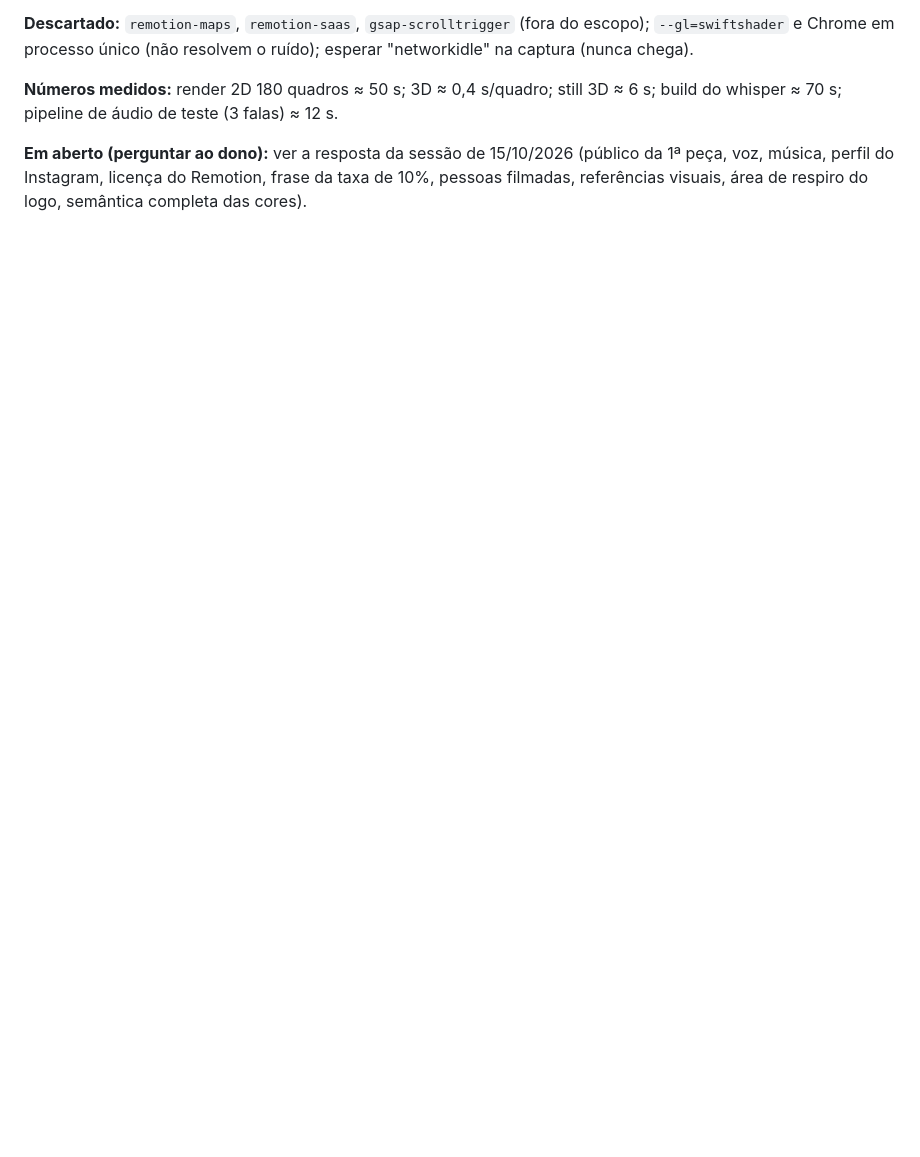
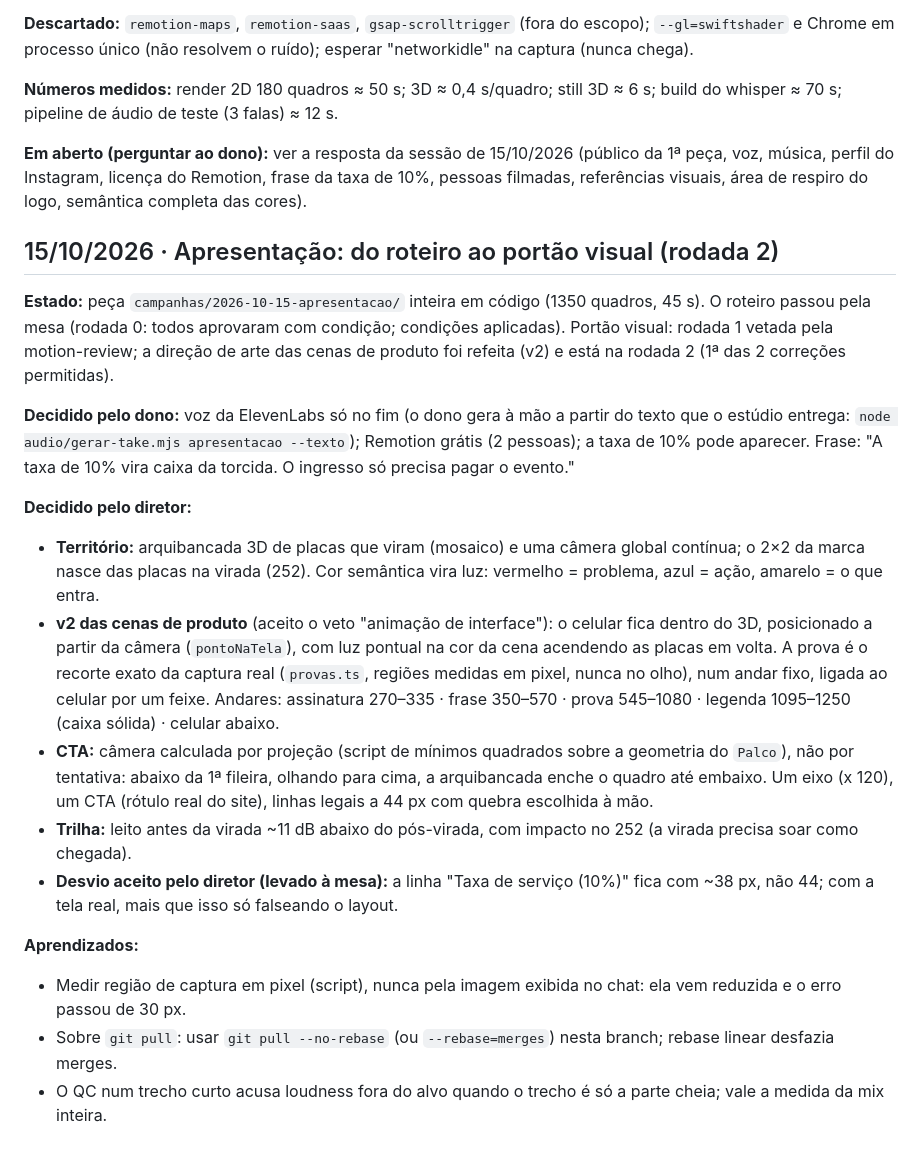
Before and after one commit to conversaoblack-cmd/somos-organizada, a Markdown page: studio/docs/decisoes.md, the part around the change. Rendered like a GitHub page; blank space fills up the shorter version.

Commit message:
Estúdio: registra as decisões da v2 da apresentação e os aprendizados do portão
Para a próxima sessão saber onde a peça parou (portão visual, rodada 2) e não repetir os erros
de medir recorte pela imagem reduzida e de linearizar merges no pull.

Co-Authored-By: Claude Opus 5.5 <noreply@anthropic.com>
Claude-Session: https://claude.ai/code/session_01XU7YXPjuXVT8Ej7fXicwjH

```diff
--- a/studio/docs/decisoes.md
+++ b/studio/docs/decisoes.md
@@ -39,3 +39,32 @@ pipeline de áudio de teste (3 falas) ≈ 12 s.
 **Em aberto (perguntar ao dono):** ver a resposta da sessão de 15/10/2026 (público da 1ª peça, voz, música, perfil do
 Instagram, licença do Remotion, frase da taxa de 10%, pessoas filmadas, referências visuais, área de respiro do logo,
 semântica completa das cores).
+
+## 15/10/2026 · Apresentação: do roteiro ao portão visual (rodada 2)
+
+**Estado:** peça `campanhas/2026-10-15-apresentacao/` inteira em código (1350 quadros, 45 s). O roteiro passou pela mesa
+(rodada 0: todos aprovaram com condição; condições aplicadas). Portão visual: rodada 1 vetada pela motion-review; a
+direção de arte das cenas de produto foi refeita (v2) e está na rodada 2 (1ª das 2 correções permitidas).
+
+**Decidido pelo dono:** voz da ElevenLabs só no fim (o dono gera à mão a partir do texto que o estúdio entrega:
+`node audio/gerar-take.mjs apresentacao --texto`); Remotion grátis (2 pessoas); a taxa de 10% pode aparecer. Frase:
+"A taxa de 10% vira caixa da torcida. O ingresso só precisa pagar o evento."
+
+**Decidido pelo diretor:**
+- **Território:** arquibancada 3D de placas que viram (mosaico) e uma câmera global contínua; o 2×2 da marca nasce das
+  placas na virada (252). Cor semântica vira luz: vermelho = problema, azul = ação, amarelo = o que entra.
+- **v2 das cenas de produto** (aceito o veto "animação de interface"): o celular fica dentro do 3D, posicionado a partir
+  da câmera (`pontoNaTela`), com luz pontual na cor da cena acendendo as placas em volta. A prova é o recorte exato da
+  captura real (`provas.ts`, regiões medidas em pixel, nunca no olho), num andar fixo, ligada ao celular por um feixe.
+  Andares: assinatura 270–335 · frase 350–570 · prova 545–1080 · legenda 1095–1250 (caixa sólida) · celular abaixo.
+- **CTA:** câmera calculada por projeção (script de mínimos quadrados sobre a geometria do `Palco`), não por tentativa:
+  abaixo da 1ª fileira, olhando para cima, a arquibancada enche o quadro até embaixo. Um eixo (x 120), um CTA (rótulo
+  real do site), linhas legais a 44 px com quebra escolhida à mão.
+- **Trilha:** leito antes da virada ~11 dB abaixo do pós-virada, com impacto no 252 (a virada precisa soar como chegada).
+- **Desvio aceito pelo diretor (levado à mesa):** a linha "Taxa de serviço (10%)" fica com ~38 px, não 44; com a tela
+  real, mais que isso só falseando o layout.
+
+**Aprendizados:**
+- Medir região de captura em pixel (script), nunca pela imagem exibida no chat: ela vem reduzida e o erro passou de 30 px.
+- Sobre `git pull`: usar `git pull --no-rebase` (ou `--rebase=merges`) nesta branch; rebase linear desfazia merges.
+- O QC num trecho curto acusa loudness fora do alvo quando o trecho é só a parte cheia; vale a medida da mix inteira.
```
